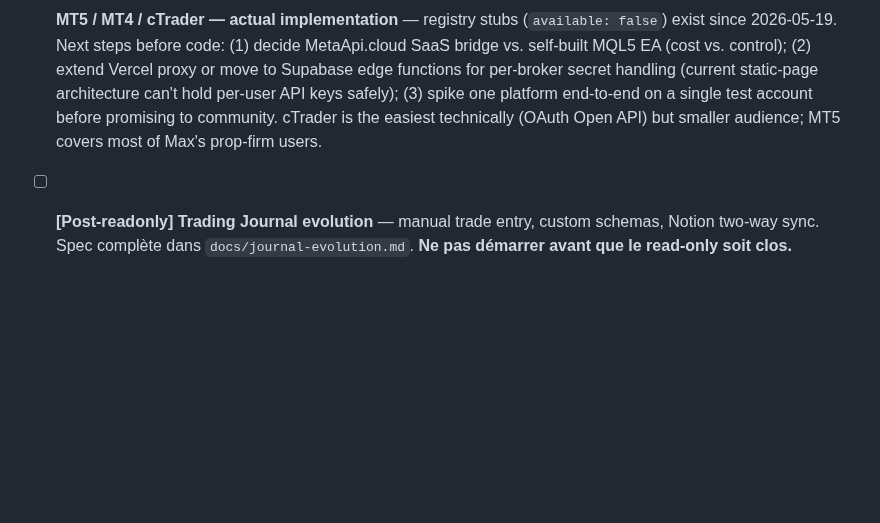
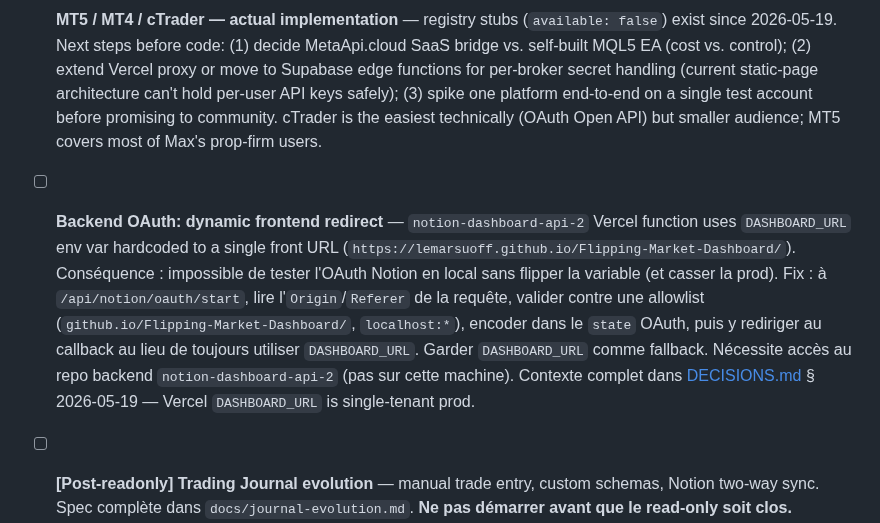
Before and after one commit to LeMarsuOff/Flipping-Market-Dashboard, a Markdown page: ROADMAP.md, the part around the change. GitHub-like rendering; blank space fills up the shorter version.

```diff
--- a/ROADMAP.md
+++ b/ROADMAP.md
@@ -42,6 +42,8 @@ _(none)_
 - [ ] **Retention policy design — to spec before any server-side trade storage ships (e.g. MT5)** — today Supabase only holds metadata (~100KB/user) + media; trades live in localStorage so an abandoned user costs nothing. The moment MT5 EA pushes trades to a server endpoint, abandoned accounts start accumulating real volume (~6–30 MB/user). Direction agreed during the 2026-05-19 session: (a) disconnect integration = soft (token revoked, metadata/trades retained), (b) profile manually deleted = soft → hard at 30 days, (c) user inactive 6 months = warning email, archive at 7 months, hard-delete at 12 months, (d) "Delete my account" = soft with 30-day grace period. Implementation: Supabase `pg_cron` or scheduled edge function, runs weekly. Add `last_active_at` column to user/profile rows when the schema is touched next.
 
 - [ ] **MT5 / MT4 / cTrader — actual implementation** — registry stubs (`available: false`) exist since 2026-05-19. Next steps before code: (1) decide MetaApi.cloud SaaS bridge vs. self-built MQL5 EA (cost vs. control); (2) extend Vercel proxy or move to Supabase edge functions for per-broker secret handling (current static-page architecture can't hold per-user API keys safely); (3) spike one platform end-to-end on a single test account before promising to community. cTrader is the easiest technically (OAuth Open API) but smaller audience; MT5 covers most of Max's prop-firm users.
+
+- [ ] **Backend OAuth: dynamic frontend redirect** — `notion-dashboard-api-2` Vercel function uses `DASHBOARD_URL` env var hardcoded to a single front URL (`https://lemarsuoff.github.io/Flipping-Market-Dashboard/`). Conséquence : impossible de tester l'OAuth Notion en local sans flipper la variable (et casser la prod). Fix : à `/api/notion/oauth/start`, lire l'`Origin`/`Referer` de la requête, valider contre une allowlist (`github.io/Flipping-Market-Dashboard/`, `localhost:*`), encoder dans le `state` OAuth, puis y rediriger au callback au lieu de toujours utiliser `DASHBOARD_URL`. Garder `DASHBOARD_URL` comme fallback. Nécessite accès au repo backend `notion-dashboard-api-2` (pas sur cette machine). Contexte complet dans [DECISIONS.md](DECISIONS.md) § 2026-05-19 — Vercel `DASHBOARD_URL` is single-tenant prod.
 
 - [ ] **[Post-readonly] Trading Journal evolution** — manual trade entry, custom schemas, Notion two-way sync. Spec complète dans `docs/journal-evolution.md`. **Ne pas démarrer avant que le read-only soit clos.** Bloquants identifiés : XSS fix ✅ (2026-05-19), Ghost trades ✅ (2026-05-19), Mappings cross-device sync (audit M1) — restent listés dans le doc §9.
 
```
Also changed, not shown: DECISIONS.md (+10 -0 lines).
